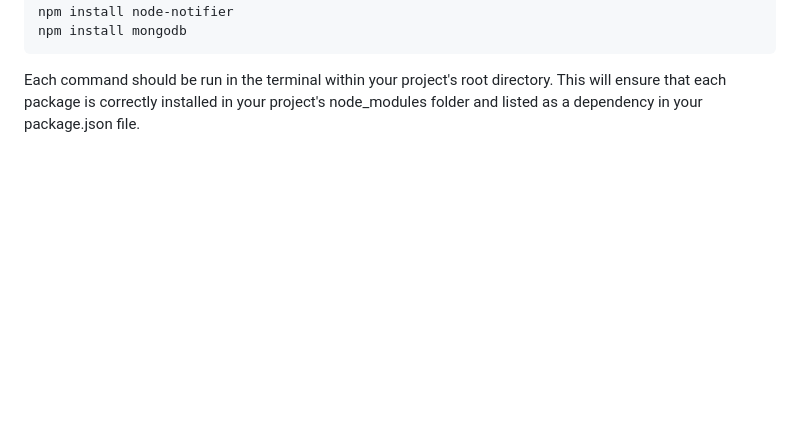
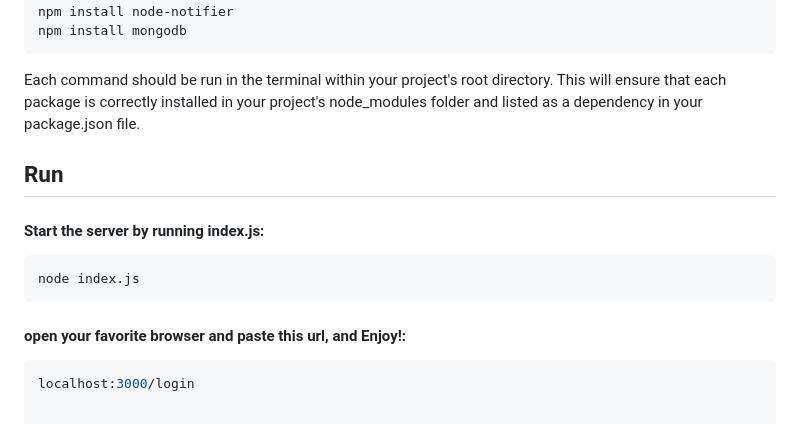
Before and after one commit to alexxoverflow/Opensummaries-1.0, a Markdown page: README.md, the part around the change. GitHub-like rendering; blank space fills up the shorter version.

````diff
--- a/README.md
+++ b/README.md
@@ -68,3 +68,13 @@ npm install node-notifier
 npm install mongodb
 ```
 Each command should be run in the terminal within your project's root directory. This will ensure that each package is correctly installed in your project's node_modules folder and listed as a dependency in your package.json file.
+
+## Run
+#### Start the server by running index.js:
+```sh
+node index.js
+```
+#### open your favorite browser and paste this url, and Enjoy!:
+
+```sh
+localhost:3000/login
````
